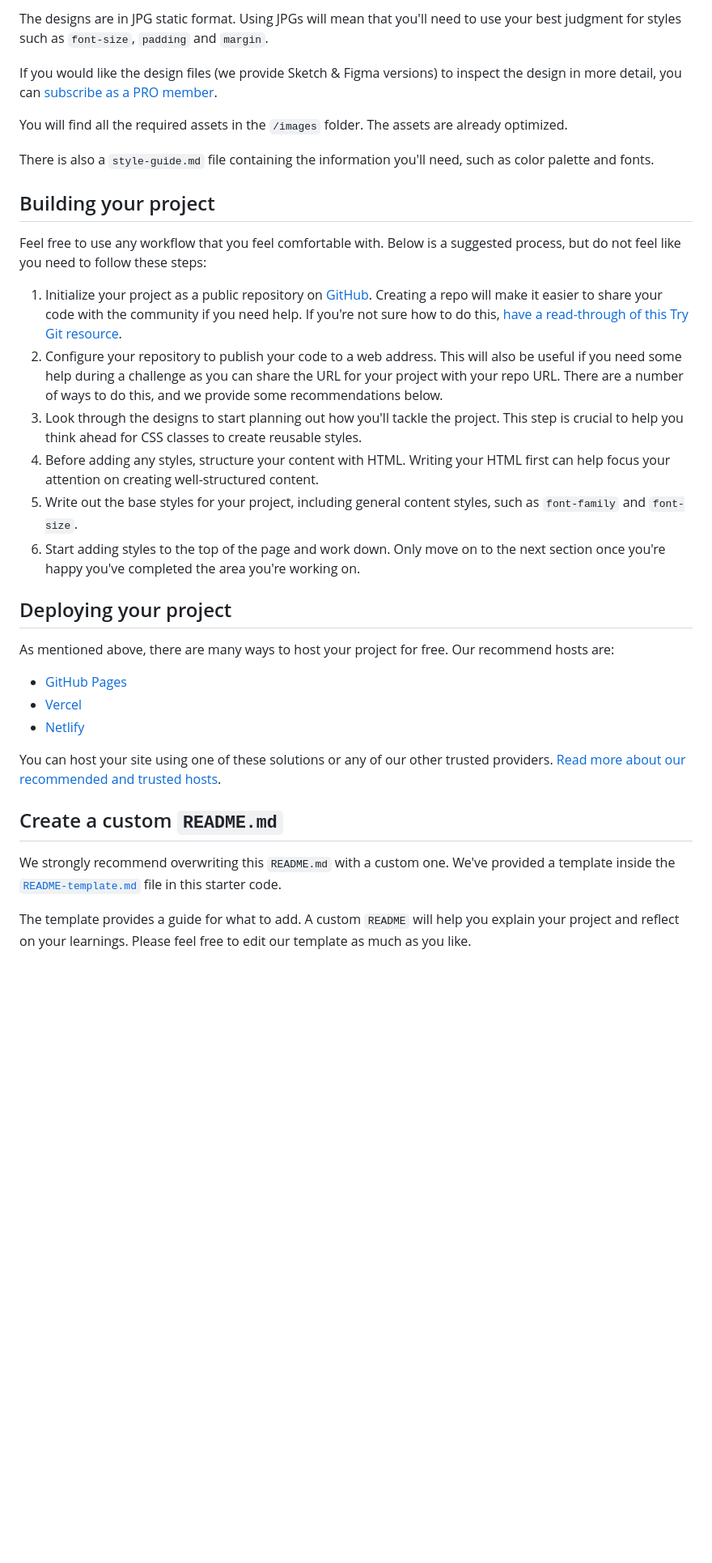
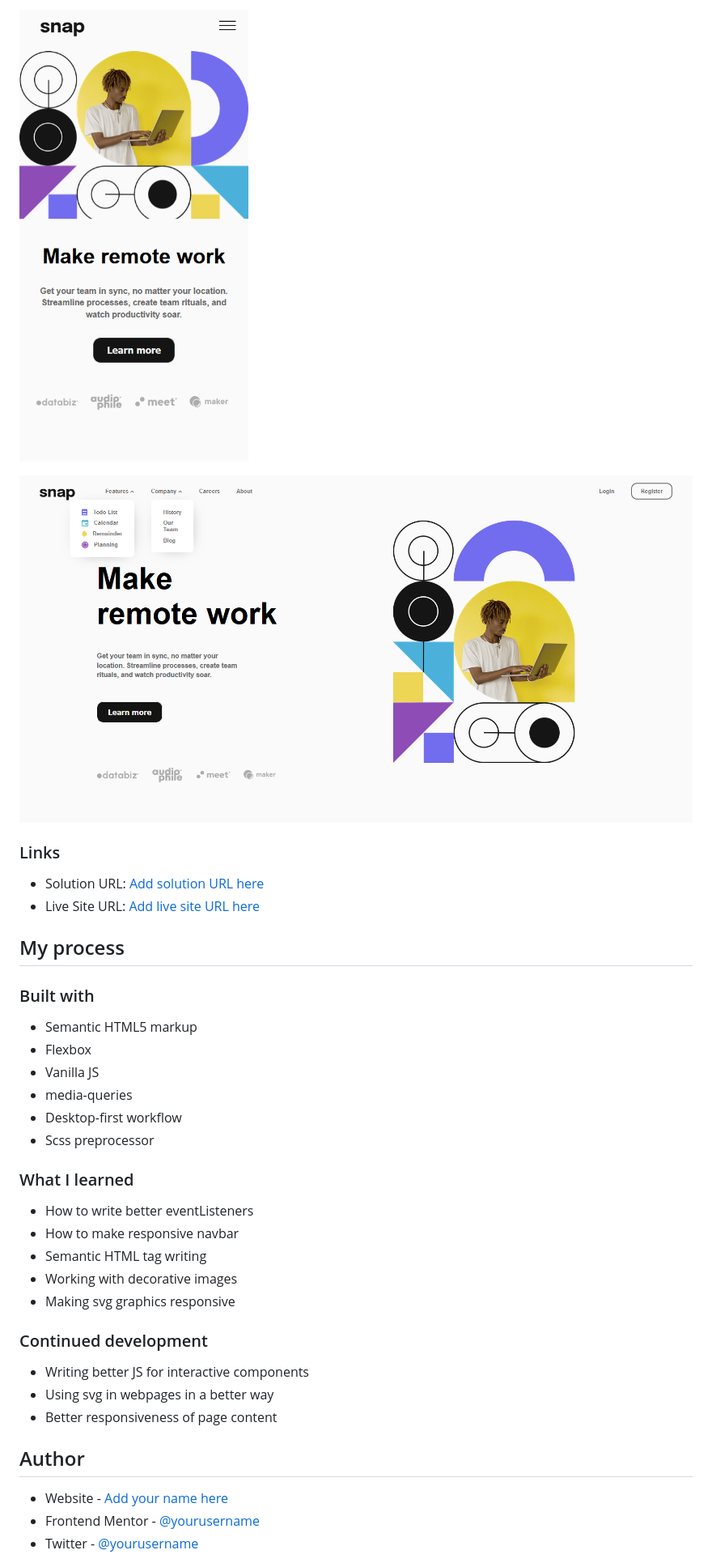
Before and after one commit to mostafa-meerzad/intro-section-with-dropdown, a Markdown page: README.md, the part around one of its changes. Shown at 81% size. Drawn GitHub-style; pictures changed too: images/Screenshot_Desktop_Mode_With_Menu_Frontend Mentor Intro section with dropdown navigation.png (added), images/Screenshot_Mobile_View_Frontend Mentor Intro section with dropdown navigation.png (added); blank space fills up the shorter version.

Commit message:
complete the project for both mobile and desktop views

```diff
--- a/README.md
+++ b/README.md
@@ -30,36 +33,42 @@ Your task is to build out the project to the designs inside the `/design` folder
 
-The designs are in JPG static format. Using JPGs will mean that you'll need to use your best judgment for styles such as `font-size`, `padding` and `margin`.
+![](./images/Screenshot_Mobile_View_Frontend%20Mentor%20Intro%20section%20with%20dropdown%20navigation.png)
 
-If you would like the design files (we provide Sketch & Figma versions) to inspect the design in more detail, you can [subscribe as a PRO member](https://www.frontendmentor.io/pro).
+![](./images/Screenshot_Desktop_Mode_With_Menu_Frontend%20Mentor%20Intro%20section%20with%20dropdown%20navigation.png )
 
-You will find all the required assets in the `/images` folder. The assets are already optimized.
 
-There is also a `style-guide.md` file containing the information you'll need, such as color palette and fonts.
+### Links
 
-## Building your project
+- Solution URL: [Add solution URL here](https://your-solution-url.com)
+- Live Site URL: [Add live site URL here](https://your-live-site-url.com)
 
-Feel free to use any workflow that you feel comfortable with. Below is a suggested process, but do not feel like you need to follow these steps:
+## My process
 
-1. Initialize your project as a public repository on [GitHub](https://github.com/). Creating a repo will make it easier to share your code with the community if you need help. If you're not sure how to do this, [have a read-through of this Try Git resource](https://try.github.io/).
-2. Configure your repository to publish your code to a web address. This will also be useful if you need some help during a challenge as you can share the URL for your project with your repo URL. There are a number of ways to do this, and we provide some recommendations below.
-3. Look through the designs to start planning out how you'll tackle the project. This step is crucial to help you think ahead for CSS classes to create reusable styles.
-4. Before adding any styles, structure your content with HTML. Writing your HTML first can help focus your attention on creating well-structured content.
-5. Write out the base styles for your project, including general content styles, such as `font-family` and `font-size`.
-6. Start adding styles to the top of the page and work down. Only move on to the next section once you're happy you've completed the area you're working on.
+### Built with
 
-## Deploying your project
+- Semantic HTML5 markup
+- Flexbox
+- Vanilla JS
+- media-queries
+- Desktop-first workflow
+- Scss preprocessor
 
-As mentioned above, there are many ways to host your project for free. Our recommend hosts are:
+### What I learned
 
-- [GitHub Pages](https://pages.github.com/)
-- [Vercel](https://vercel.com/)
-- [Netlify](https://www.netlify.com/)
+- How to write better eventListeners
+- How to make responsive navbar
+- Semantic HTML tag writing
+- Working with decorative images
+- Making svg graphics responsive
 
-You can host your site using one of these solutions or any of our other trusted providers. [Read more about our recommended and trusted hosts](https://medium.com/frontend-mentor/frontend-mentor-trusted-hosting-providers-bf000dfebe).
+### Continued development
 
-## Create a custom `README.md`
+- Writing better JS for interactive components
+- Using svg in webpages in a better way
+- Better responsiveness of page content
 
-We strongly recommend overwriting this `README.md` with a custom one. We've provided a template inside the [`README-template.md`](./README-template.md) file in this starter code.
+## Author
 
-The template provides a guide for what to add. A custom `README` will help you explain your project and reflect on your learnings. Please feel free to edit our template as much as you like.
+- Website - [Add your name here](https://www.your-site.com)
+- Frontend Mentor - [@yourusername](https://www.frontendmentor.io/profile/yourusername)
+- Twitter - [@yourusername](https://www.twitter.com/yourusername)
 
```
Also changed, not shown: other parts of README.md (+19 -43 lines), README-template.md (deleted, +0 -112 lines), images/Screenshot_Desktop_View_Frontend Mentor Intro section with dropdown navigation.png (added), images/Screenshot_Mobile_Mode_With_Menu_Frontend Mentor Intro section with dropdown navigation.png (added), 6 other files.
